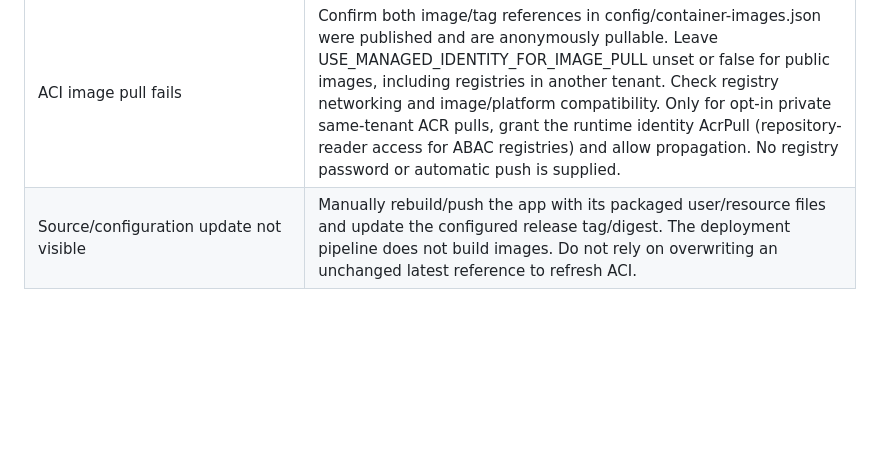
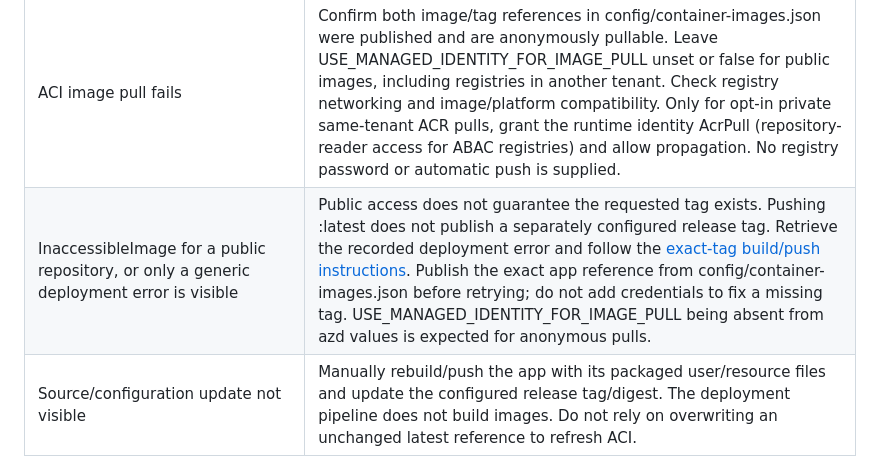
Before and after one commit to koenraadhaedens/azd-importer-teams-outlook-demodata, a Markdown page: docs/troubleshooting.md, the part around the change. Rendered like a GitHub page; blank space fills up the shorter version.

```diff
--- a/docs/troubleshooting.md
+++ b/docs/troubleshooting.md
@@ -29,6 +29,7 @@
 | HTTPS unavailable | Check Azure's assigned FQDN resolves, ports 80/443 and Caddy ACME logs/CA rate limits. Temporary-volume loss forces certificate reissuance. Do not disable certificate verification. ACI has no native managed TLS. |
 | HTTPS works but app 502 | Check startup/config/consent failures in application logs; Caddy is only a reverse proxy, not readiness proof. |
 | ACI image pull fails | Confirm both image/tag references in config/container-images.json were published and are anonymously pullable. Leave USE_MANAGED_IDENTITY_FOR_IMAGE_PULL unset or false for public images, including registries in another tenant. Check registry networking and image/platform compatibility. Only for opt-in private same-tenant ACR pulls, grant the runtime identity AcrPull (repository-reader access for ABAC registries) and allow propagation. No registry password or automatic push is supplied. |
+| InaccessibleImage for a public repository, or only a generic deployment error is visible | Public access does not guarantee the requested tag exists. Pushing :latest does not publish a separately configured release tag. Retrieve the recorded deployment error and follow the [exact-tag build/push instructions](../installtocloudshell.md#updating-an-existing-deployment). Publish the exact app reference from config/container-images.json before retrying; do not add credentials to fix a missing tag. USE_MANAGED_IDENTITY_FOR_IMAGE_PULL being absent from azd values is expected for anonymous pulls. |
 | Source/configuration update not visible | Manually rebuild/push the app with its packaged user/resource files and update the configured release tag/digest. The deployment pipeline does not build images. Do not rely on overwriting an unchanged latest reference to refresh ACI. |
 | Localhost certificate warning | Caddy uses local CA; explicitly trust its root for test use. Do not use --insecure in ordinary operation. |
 | ACI hostname changed | Run azd provision to rediscover ipAddress.fqdn and update saved URLs/Entra, then azd deploy. No manual CNAME is needed. |
```
Also changed, not shown: installtocloudshell.md (+50 -1 lines).
